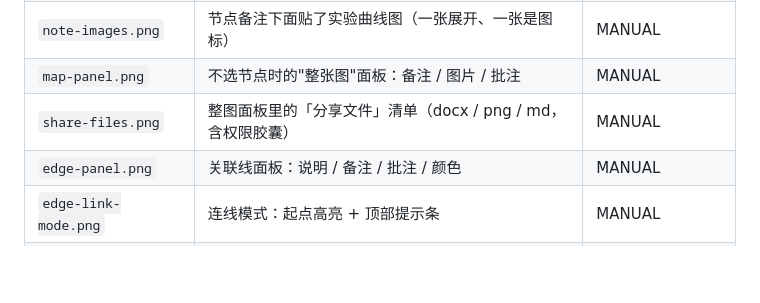
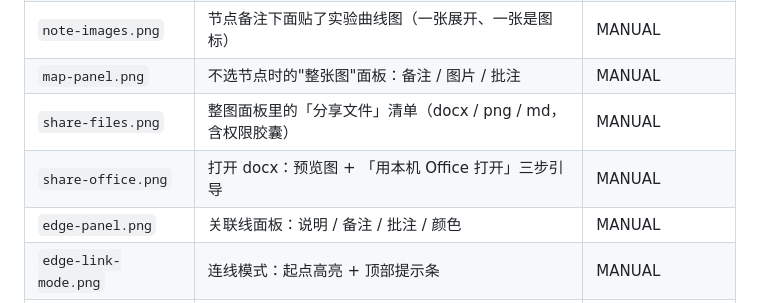
Before and after one commit to SKeng-Cheng/mindleaf, a Markdown page: docs/截图与验证.md, the part around the change. Drawn GitHub-style; blank space fills up the shorter version.

```diff
--- a/docs/截图与验证.md
+++ b/docs/截图与验证.md
@@ -19,6 +19,7 @@ README 里不写测试相关的内容，这份文档留给自己和后续维护
 | `note-images.png` | 节点备注下面贴了实验曲线图（一张展开、一张是图标） | MANUAL |
 | `map-panel.png` | 不选节点时的"整张图"面板：备注 / 图片 / 批注 | MANUAL |
 | `share-files.png` | 整图面板里的「分享文件」清单（docx / png / md，含权限胶囊） | MANUAL |
+| `share-office.png` | 打开 docx：预览图 + 「用本机 Office 打开」三步引导 | MANUAL |
 | `edge-panel.png` | 关联线面板：说明 / 备注 / 批注 / 颜色 | MANUAL |
 | `edge-link-mode.png` | 连线模式：起点高亮 + 顶部提示条 | MANUAL |
 | `new-map-dialog.png` | 新建导图向导，模板列表 | MANUAL |
```
Also changed, not shown: CHANGELOG.md (+1 -0 lines), MANUAL.md (+6 -1 lines), docs/images/share-office.png (added), 5 other files.
